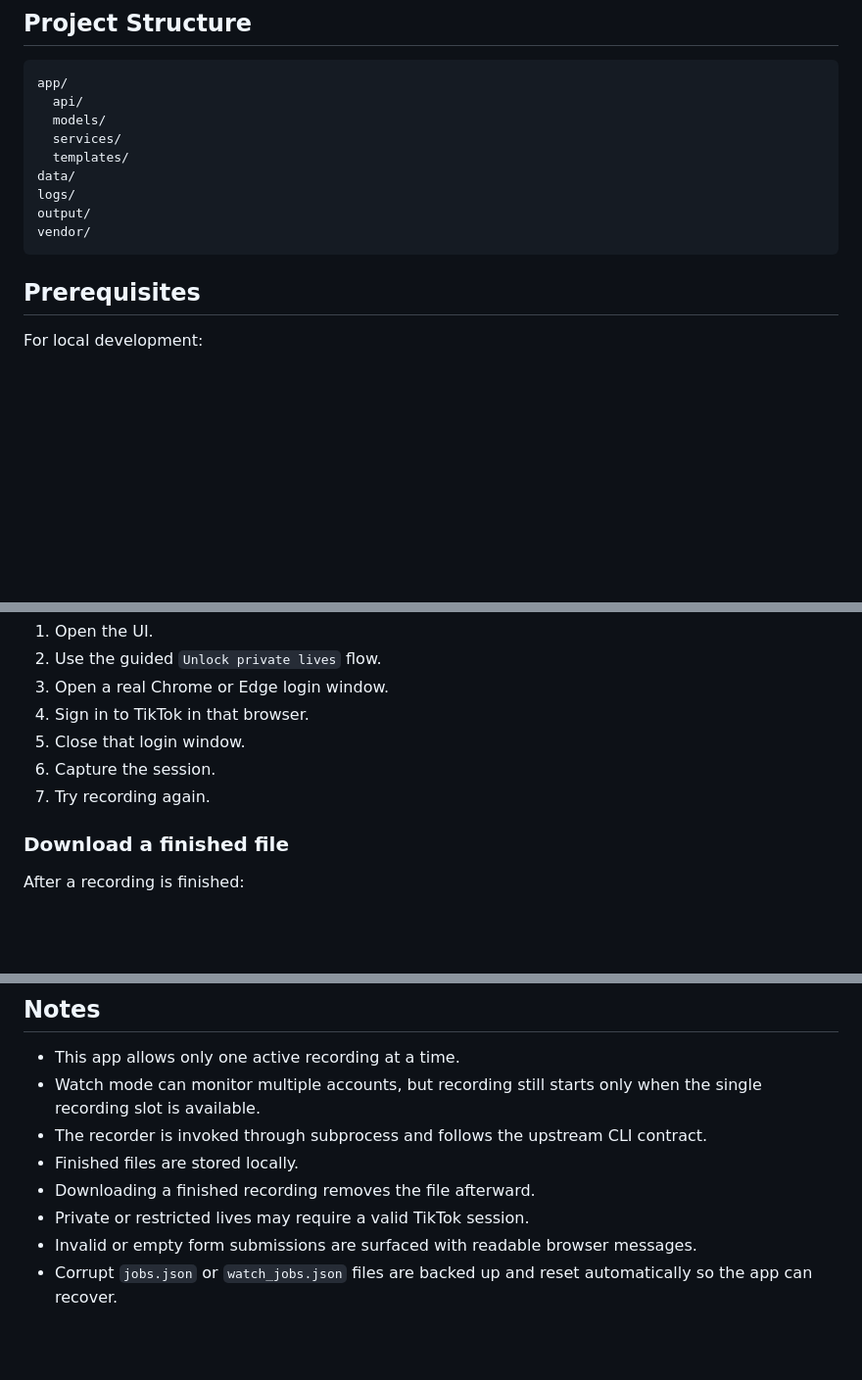
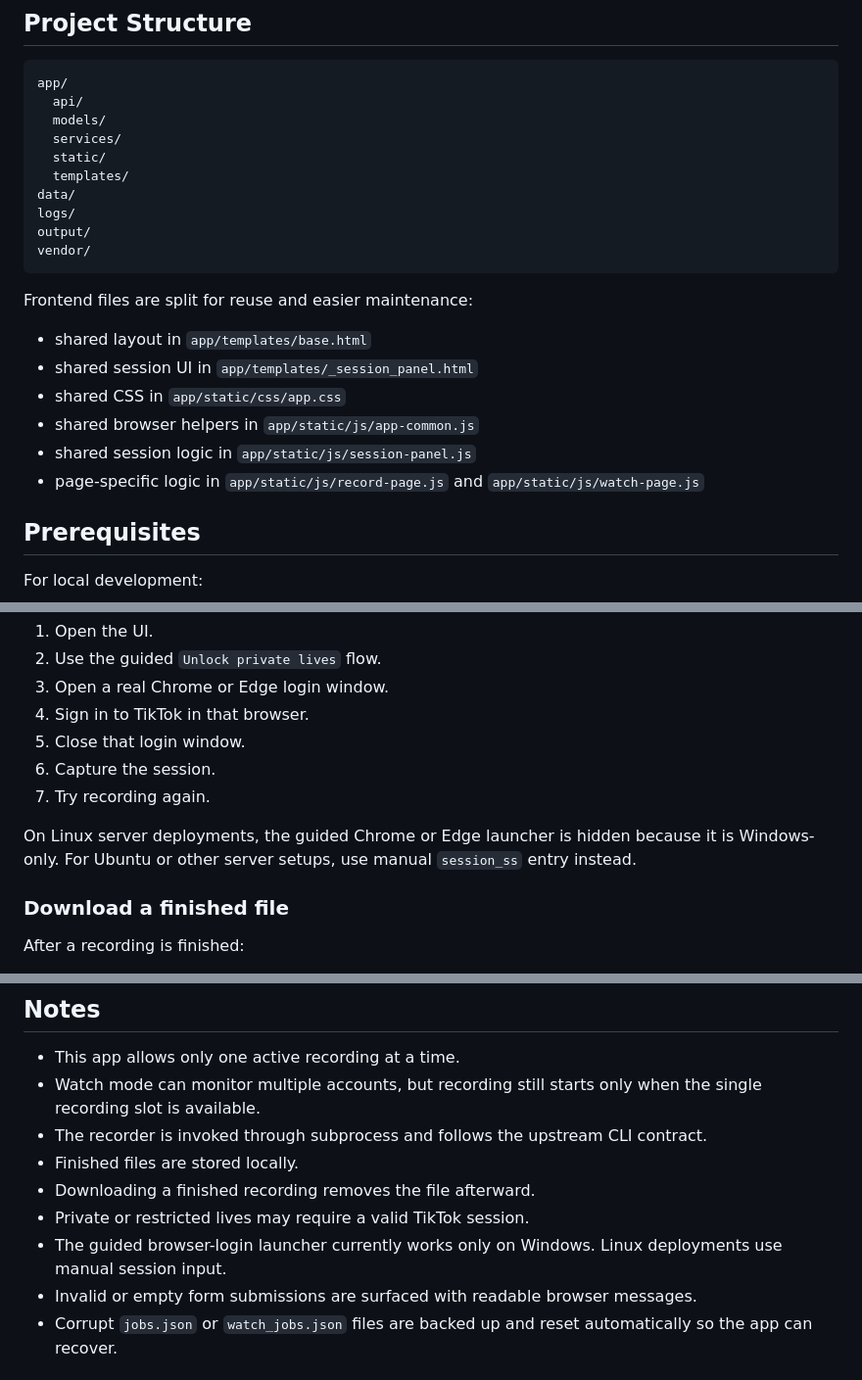
Before and after one commit to anfieldlad/tiktok-live-recorder-app, a Markdown page: README.md, 3 parts joined by grey strips. Shown at 98% size. Drawn GitHub-style; blank space fills up the shorter version.

Commit message:
Update README for frontend refactor

````diff
--- a/README.md
+++ b/README.md
@@ -39,12 +39,22 @@ app/
   api/
   models/
   services/
+  static/
   templates/
 data/
 logs/
 output/
 vendor/
 ```
+
+Frontend files are split for reuse and easier maintenance:
+
+- shared layout in `app/templates/base.html`
+- shared session UI in `app/templates/_session_panel.html`
+- shared CSS in `app/static/css/app.css`
+- shared browser helpers in `app/static/js/app-common.js`
+- shared session logic in `app/static/js/session-panel.js`
+- page-specific logic in `app/static/js/record-page.js` and `app/static/js/watch-page.js`
 
 ## Prerequisites
 
@@ -162,6 +172,9 @@ If a live requires authentication:
 5. Close that login window.
 6. Capture the session.
 7. Try recording again.
+
+On Linux server deployments, the guided Chrome or Edge launcher is hidden because it is Windows-only.
+For Ubuntu or other server setups, use manual `session_ss` entry instead.
 
 ### Download a finished file
 
@@ -496,6 +509,7 @@ sudo certbot --nginx -d your-domain.com
 - Finished files are stored locally.
 - Downloading a finished recording removes the file afterward.
 - Private or restricted lives may require a valid TikTok session.
+- The guided browser-login launcher currently works only on Windows. Linux deployments use manual session input.
 - Invalid or empty form submissions are surfaced with readable browser messages.
 - Corrupt `jobs.json` or `watch_jobs.json` files are backed up and reset automatically so the app can recover.
 
````
